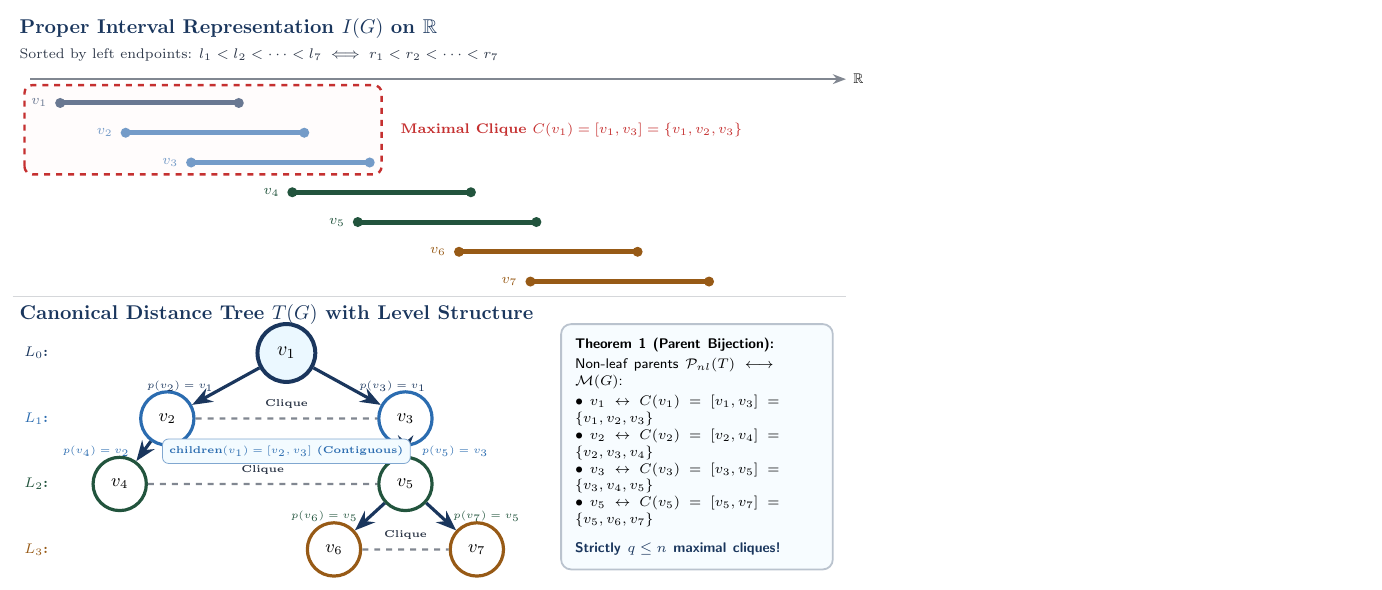
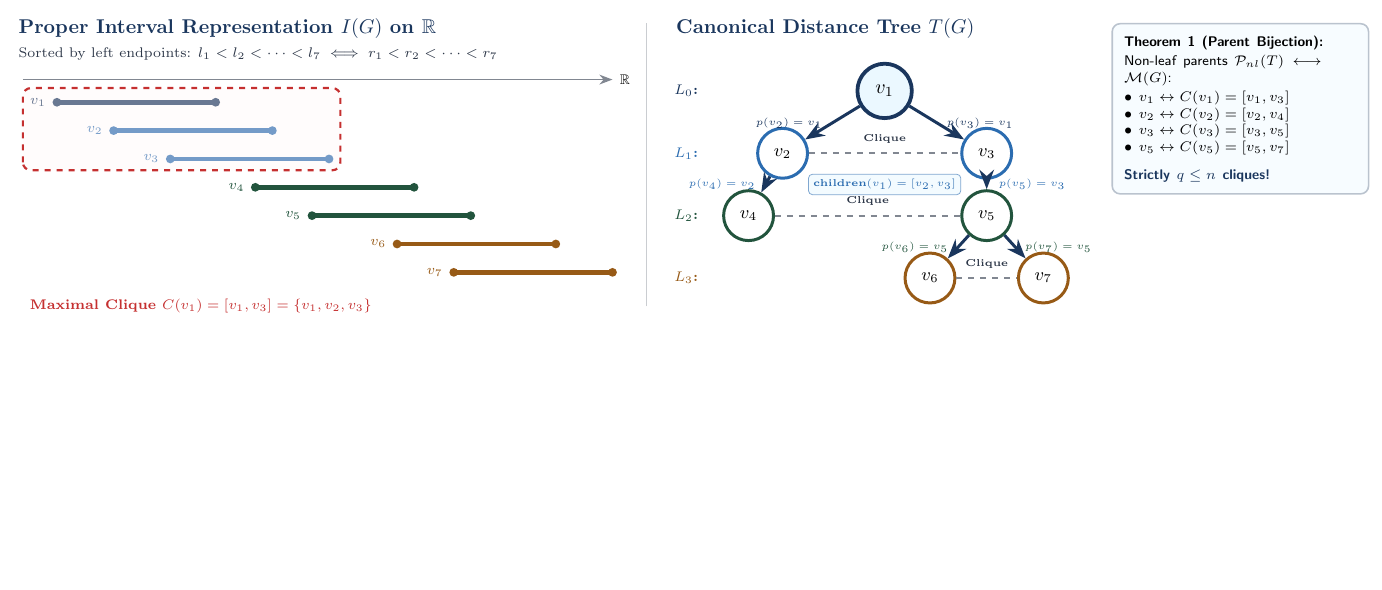
Before and after one commit to saravanarjun/BTP_Codes, a LaTeX figure (poster/figures/fig_distance_tree.tex): the whole page, the shorter picture padded with empty space. Compiled offline with pdfLaTeX.

Commit message:
Polish research poster: panoramic distance tree diagram, empirical 1M benchmark integration, and visual alignment

```diff
--- a/poster/figures/fig_distance_tree.tex
+++ b/poster/figures/fig_distance_tree.tex
@@ -1,7 +1,7 @@
 \documentclass[tikz,border=6pt]{standalone}
 \usepackage{tikz}
 \usepackage{amsmath,amssymb}
-\usetikzlibrary{arrows.meta,positioning,shapes.geometric,fit,backgrounds,calc,decorations.pathreplacing}
+\usetikzlibrary{arrows.meta,positioning,shapes.geometric,fit,backgrounds,calc}
 
 \definecolor{navy}{HTML}{1A365D}
 \definecolor{darkblue}{HTML}{0F294A}
@@ -17,124 +17,119 @@
 
 \begin{document}
 \begin{tikzpicture}[
-    scale=1.05,
+    scale=1.0,
     >=Stealth,
     font=\sffamily,
-    interval/.style={line width=2.5pt, line cap=round},
-    treeNode/.style={circle, draw=navy, fill=white, line width=1.6pt, minimum size=0.94cm, inner sep=0pt, font=\bfseries\small},
-    rootNode/.style={circle, draw=navy, fill=softblue, line width=2pt, minimum size=1.02cm, inner sep=0pt, font=\bfseries\normalsize},
-    treeEdge/.style={->, line width=1.6pt, draw=navy},
+    interval/.style={line width=2.4pt, line cap=round},
+    treeNode/.style={circle, draw=navy, fill=white, line width=1.5pt, minimum size=0.88cm, inner sep=0pt, font=\bfseries\small},
+    rootNode/.style={circle, draw=navy, fill=softblue, line width=1.9pt, minimum size=0.96cm, inner sep=0pt, font=\bfseries\normalsize},
+    treeEdge/.style={->, line width=1.5pt, draw=navy},
     graphEdge/.style={-, dashed, line width=1.1pt, draw=darkgray!60}
 ]
 
     % ========================================================
-    % TOP: PROPER INTERVAL REPRESENTATION
+    % LEFT PANEL: PROPER INTERVAL REPRESENTATION
     % ========================================================
-    \node[anchor=west, font=\bfseries\normalsize, text=navy] at (0.2, 4.35) {\textbf{Proper Interval Representation $I(G)$ on $\mathbb{R}$}};
-    \node[anchor=west, font=\scriptsize, text=darkgray] at (0.2, 3.9) {Sorted by left endpoints: $l_1 < l_2 < \dots < l_7 \iff r_1 < r_2 < \dots < r_7$};
+    \node[anchor=west, font=\bfseries\normalsize, text=navy] at (0.0, 4.3) {\textbf{Proper Interval Representation $I(G)$ on $\mathbb{R}$}};
+    \node[anchor=west, font=\scriptsize, text=darkgray] at (0.0, 3.85) {Sorted by left endpoints: $l_1 < l_2 < \dots < l_7 \iff r_1 < r_2 < \dots < r_7$};
 
     % Real Axis
-    \draw[->, line width=0.8pt, draw=darkgray!60] (0.5, 3.5) -- (14.2, 3.5) node[right, font=\scriptsize\bfseries] {$\mathbb{R}$};
+    \draw[->, line width=0.8pt, draw=darkgray!60] (0.2, 3.4) -- (10.6, 3.4) node[right, font=\scriptsize\bfseries] {$\mathbb{R}$};
 
     % Intervals: clearly separated with distinct colours and labels
-    % v1: [1.0, 4.0]
-    \node[left=3pt, font=\scriptsize\bfseries, text=navy] at (1.0, 3.1) {$v_1$};
-    \draw[interval, draw=navy] (1.0, 3.1) -- (4.0, 3.1);
-    \fill[navy] (1.0, 3.1) circle (2.4pt); \fill[navy] (4.0, 3.1) circle (2.4pt);
+    \node[left=2pt, font=\scriptsize\bfseries, text=navy] at (0.8, 3.0) {$v_1$};
+    \draw[interval, draw=navy] (0.8, 3.0) -- (3.6, 3.0);
+    \fill[navy] (0.8, 3.0) circle (2.2pt); \fill[navy] (3.6, 3.0) circle (2.2pt);
 
-    % v2: [2.1, 5.1]
-    \node[left=3pt, font=\scriptsize\bfseries, text=accentblue] at (2.1, 2.6) {$v_2$};
-    \draw[interval, draw=accentblue] (2.1, 2.6) -- (5.1, 2.6);
-    \fill[accentblue] (2.1, 2.6) circle (2.4pt); \fill[accentblue] (5.1, 2.6) circle (2.4pt);
+    \node[left=2pt, font=\scriptsize\bfseries, text=accentblue] at (1.8, 2.5) {$v_2$};
+    \draw[interval, draw=accentblue] (1.8, 2.5) -- (4.6, 2.5);
+    \fill[accentblue] (1.8, 2.5) circle (2.2pt); \fill[accentblue] (4.6, 2.5) circle (2.2pt);
 
-    % v3: [3.2, 6.2]
-    \node[left=3pt, font=\scriptsize\bfseries, text=accentblue] at (3.2, 2.1) {$v_3$};
-    \draw[interval, draw=accentblue] (3.2, 2.1) -- (6.2, 2.1);
-    \fill[accentblue] (3.2, 2.1) circle (2.4pt); \fill[accentblue] (6.2, 2.1) circle (2.4pt);
+    \node[left=2pt, font=\scriptsize\bfseries, text=accentblue] at (2.8, 2.0) {$v_3$};
+    \draw[interval, draw=accentblue] (2.8, 2.0) -- (5.6, 2.0);
+    \fill[accentblue] (2.8, 2.0) circle (2.2pt); \fill[accentblue] (5.6, 2.0) circle (2.2pt);
 
-    % v4: [4.9, 7.9]
-    \node[left=3pt, font=\scriptsize\bfseries, text=darkgreen] at (4.9, 1.6) {$v_4$};
-    \draw[interval, draw=darkgreen] (4.9, 1.6) -- (7.9, 1.6);
-    \fill[darkgreen] (4.9, 1.6) circle (2.4pt); \fill[darkgreen] (7.9, 1.6) circle (2.4pt);
+    \node[left=2pt, font=\scriptsize\bfseries, text=darkgreen] at (4.3, 1.5) {$v_4$};
+    \draw[interval, draw=darkgreen] (4.3, 1.5) -- (7.1, 1.5);
+    \fill[darkgreen] (4.3, 1.5) circle (2.2pt); \fill[darkgreen] (7.1, 1.5) circle (2.2pt);
 
-    % v5: [6.0, 9.0]
-    \node[left=3pt, font=\scriptsize\bfseries, text=darkgreen] at (6.0, 1.1) {$v_5$};
-    \draw[interval, draw=darkgreen] (6.0, 1.1) -- (9.0, 1.1);
-    \fill[darkgreen] (6.0, 1.1) circle (2.4pt); \fill[darkgreen] (9.0, 1.1) circle (2.4pt);
+    \node[left=2pt, font=\scriptsize\bfseries, text=darkgreen] at (5.3, 1.0) {$v_5$};
+    \draw[interval, draw=darkgreen] (5.3, 1.0) -- (8.1, 1.0);
+    \fill[darkgreen] (5.3, 1.0) circle (2.2pt); \fill[darkgreen] (8.1, 1.0) circle (2.2pt);
 
-    % v6: [7.7, 10.7]
-    \node[left=3pt, font=\scriptsize\bfseries, text=darkgold] at (7.7, 0.6) {$v_6$};
-    \draw[interval, draw=darkgold] (7.7, 0.6) -- (10.7, 0.6);
-    \fill[darkgold] (7.7, 0.6) circle (2.4pt); \fill[darkgold] (10.7, 0.6) circle (2.4pt);
+    \node[left=2pt, font=\scriptsize\bfseries, text=darkgold] at (6.8, 0.5) {$v_6$};
+    \draw[interval, draw=darkgold] (6.8, 0.5) -- (9.6, 0.5);
+    \fill[darkgold] (6.8, 0.5) circle (2.2pt); \fill[darkgold] (9.6, 0.5) circle (2.2pt);
 
-    % v7: [8.9, 11.9]
-    \node[left=3pt, font=\scriptsize\bfseries, text=darkgold] at (8.9, 0.1) {$v_7$};
-    \draw[interval, draw=darkgold] (8.9, 0.1) -- (11.9, 0.1);
-    \fill[darkgold] (8.9, 0.1) circle (2.4pt); \fill[darkgold] (11.9, 0.1) circle (2.4pt);
+    \node[left=2pt, font=\scriptsize\bfseries, text=darkgold] at (7.8, 0.0) {$v_7$};
+    \draw[interval, draw=darkgold] (7.8, 0.0) -- (10.6, 0.0);
+    \fill[darkgold] (7.8, 0.0) circle (2.2pt); \fill[darkgold] (10.6, 0.0) circle (2.2pt);
 
-    % Clean Highlight Box for Maximal Clique C(v1) = [v1, v3]
-    \draw[draw=darkred, fill=softred, fill opacity=0.35, dashed, line width=1.2pt, rounded corners=4pt]
-        (0.4, 1.9) rectangle (6.4, 3.4);
-    \node[anchor=west, text=darkred, font=\bfseries\scriptsize] at (6.6, 2.65) {Maximal Clique $C(v_1) = [v_1, v_3] = \{v_1, v_2, v_3\}$};
+    % Maximal Clique C(v1) = [v1, v3]
+    \draw[draw=darkred, fill=softred, fill opacity=0.35, dashed, line width=1.1pt, rounded corners=4pt]
+        (0.2, 1.8) rectangle (5.8, 3.25);
+    \node[anchor=north west, text=darkred, font=\bfseries\scriptsize] at (0.2, -0.35) {Maximal Clique $C(v_1) = [v_1, v_3] = \{v_1, v_2, v_3\}$};
 
-    % Separator Line
-    \draw[line width=0.6pt, draw=darkgray!20] (0.2, -0.15) -- (14.2, -0.15);
+    % Panel Divider
+    \draw[line width=0.8pt, draw=darkgray!25] (11.2, -0.6) -- (11.2, 4.4);
 
     % ========================================================
-    % BOTTOM: CANONICAL DISTANCE TREE T(G)
+    % MIDDLE PANEL: CANONICAL DISTANCE TREE T(G)
     % ========================================================
-    \node[anchor=west, font=\bfseries\normalsize, text=navy] at (0.2, -0.45) {\textbf{Canonical Distance Tree $T(G)$ with Level Structure}};
+    \node[anchor=west, font=\bfseries\normalsize, text=navy] at (11.6, 4.3) {\textbf{Canonical Distance Tree $T(G)$}};
 
-    % Level indicators on left
-    \node[font=\bfseries\scriptsize, text=navy] at (0.6, -1.1) {$L_0$:};
-    \node[font=\bfseries\scriptsize, text=accentblue] at (0.6, -2.2) {$L_1$:};
-    \node[font=\bfseries\scriptsize, text=darkgreen] at (0.6, -3.3) {$L_2$:};
-    \node[font=\bfseries\scriptsize, text=darkgold] at (0.6, -4.4) {$L_3$:};
+    % Level indicators
+    \node[font=\bfseries\scriptsize, text=navy] at (11.9, 3.2) {$L_0$:};
+    \node[font=\bfseries\scriptsize, text=accentblue] at (11.9, 2.1) {$L_1$:};
+    \node[font=\bfseries\scriptsize, text=darkgreen] at (11.9, 1.0) {$L_2$:};
+    \node[font=\bfseries\scriptsize, text=darkgold] at (11.9, -0.1) {$L_3$:};
 
-    % Tree Nodes (arranged cleanly without crossed edges)
-    \node[rootNode] (v1) at (4.8, -1.1) {$v_1$};
+    % Tree Nodes
+    \node[rootNode] (v1) at (15.4, 3.2) {$v_1$};
 
-    \node[treeNode, draw=accentblue] (v2) at (2.8, -2.2) {$v_2$};
-    \node[treeNode, draw=accentblue] (v3) at (6.8, -2.2) {$v_3$};
+    \node[treeNode, draw=accentblue] (v2) at (13.6, 2.1) {$v_2$};
+    \node[treeNode, draw=accentblue] (v3) at (17.2, 2.1) {$v_3$};
 
-    \node[treeNode, draw=darkgreen] (v4) at (2.0, -3.3) {$v_4$};
-    \node[treeNode, draw=darkgreen] (v5) at (6.8, -3.3) {$v_5$};
+    \node[treeNode, draw=darkgreen] (v4) at (13.0, 1.0) {$v_4$};
+    \node[treeNode, draw=darkgreen] (v5) at (17.2, 1.0) {$v_5$};
 
-    \node[treeNode, draw=darkgold] (v6) at (5.6, -4.4) {$v_6$};
-    \node[treeNode, draw=darkgold] (v7) at (8.0, -4.4) {$v_7$};
+    \node[treeNode, draw=darkgold] (v6) at (16.2, -0.1) {$v_6$};
+    \node[treeNode, draw=darkgold] (v7) at (18.2, -0.1) {$v_7$};
 
-    % Intra-level clique edges (Theorem 3.7 - Every level is a clique)
+    % Clique edges (dashed)
     \draw[graphEdge] (v2) -- (v3) node[midway, above=1pt, font=\tiny\bfseries, text=darkgray] {Clique};
     \draw[graphEdge] (v4) -- (v5) node[midway, above=1pt, font=\tiny\bfseries, text=darkgray] {Clique};
     \draw[graphEdge] (v6) -- (v7) node[midway, above=1pt, font=\tiny\bfseries, text=darkgray] {Clique};
 
-    % Tree Edges: Direct, clean, non-crossing
-    \draw[treeEdge] (v1) -- (v2) node[midway, left=2pt, font=\tiny\bfseries, text=navy] {$p(v_2)=v_1$};
-    \draw[treeEdge] (v1) -- (v3) node[midway, right=2pt, font=\tiny\bfseries, text=navy] {$p(v_3)=v_1$};
+    % Tree Edges
+    \draw[treeEdge] (v1) -- (v2) node[midway, left=1pt, font=\tiny\bfseries, text=navy] {$p(v_2)=v_1$};
+    \draw[treeEdge] (v1) -- (v3) node[midway, right=1pt, font=\tiny\bfseries, text=navy] {$p(v_3)=v_1$};
 
-    \draw[treeEdge] (v2) -- (v4) node[midway, left=3pt, font=\tiny\bfseries, text=accentblue] {$p(v_4)=v_2$};
-    \draw[treeEdge] (v3) -- (v5) node[midway, right=4pt, font=\tiny\bfseries, text=accentblue] {$p(v_5)=v_3$};
+    \draw[treeEdge] (v2) -- (v4) node[midway, left=1pt, font=\tiny\bfseries, text=accentblue] {$p(v_4)=v_2$};
+    \draw[treeEdge] (v3) -- (v5) node[midway, right=2pt, font=\tiny\bfseries, text=accentblue] {$p(v_5)=v_3$};
 
-    \draw[treeEdge] (v5) -- (v6) node[midway, left=2pt, font=\tiny\bfseries, text=darkgreen] {$p(v_6)=v_5$};
-    \draw[treeEdge] (v5) -- (v7) node[midway, right=2pt, font=\tiny\bfseries, text=darkgreen] {$p(v_7)=v_5$};
+    \draw[treeEdge] (v5) -- (v6) node[midway, left=1pt, font=\tiny\bfseries, text=darkgreen] {$p(v_6)=v_5$};
+    \draw[treeEdge] (v5) -- (v7) node[midway, right=1pt, font=\tiny\bfseries, text=darkgreen] {$p(v_7)=v_5$};
 
-    % Contiguous children annotation (placed cleanly in open center)
-    \node[draw=accentblue!60, fill=softblue!60, rounded corners=3pt, font=\tiny\bfseries, text=accentblue, inner sep=3.5pt]
-        at (4.8, -2.75) {$\text{children}(v_1) = [v_2, v_3]$ (Contiguous)};
+    % Contiguous children indicator
+    \node[draw=accentblue!60, fill=softblue!60, rounded corners=2pt, font=\tiny\bfseries, text=accentblue, inner sep=2.5pt]
+        at (15.4, 1.55) {$\text{children}(v_1)=[v_2, v_3]$};
 
-    % Theorem Bijection Summary Card on Right (generously padded, zero collision)
-    \node[draw=navy!30, fill=softblue!40, rounded corners=5pt, line width=0.9pt, anchor=north west, inner sep=7pt, text width=4.3cm]
-        at (9.4, -0.6) {
+    % ========================================================
+    % RIGHT PANEL: PARENT BIJECTION SUMMARY CARD
+    % ========================================================
+    \node[draw=navy!30, fill=softblue!40, rounded corners=4pt, line width=0.8pt, anchor=north west, inner sep=6pt, text width=4.1cm]
+        at (19.4, 4.4) {
         \textbf{\scriptsize Theorem 1 (Parent Bijection):}\\
         \vspace{1.5pt}
-        \fontsize{7.2}{8.5}\selectfont
+        \fontsize{7.0}{8.3}\selectfont
         Non-leaf parents $\mathcal{P}_{nl}(T) \longleftrightarrow \mathcal{M}(G)$:\\
         \vspace{1.5pt}
-        $\bullet$ $v_1 \leftrightarrow C(v_1) = [v_1, v_3] = \{v_1, v_2, v_3\}$\\
-        $\bullet$ $v_2 \leftrightarrow C(v_2) = [v_2, v_4] = \{v_2, v_3, v_4\}$\\
-        $\bullet$ $v_3 \leftrightarrow C(v_3) = [v_3, v_5] = \{v_3, v_4, v_5\}$\\
-        $\bullet$ $v_5 \leftrightarrow C(v_5) = [v_5, v_7] = \{v_5, v_6, v_7\}$\\[2.5pt]
-        \textbf{\color{navy}Strictly $q \le n$ maximal cliques!}
+        $\bullet$ $v_1 \leftrightarrow C(v_1) = [v_1, v_3]$\\
+        $\bullet$ $v_2 \leftrightarrow C(v_2) = [v_2, v_4]$\\
+        $\bullet$ $v_3 \leftrightarrow C(v_3) = [v_3, v_5]$\\
+        $\bullet$ $v_5 \leftrightarrow C(v_5) = [v_5, v_7]$\\[2pt]
+        \textbf{\color{navy}Strictly $q \le n$ cliques!}
     };
 
 \end{tikzpicture}
```
Also changed, not shown: poster/poster.tex (+34 -34 lines), poster/crop_col1.png, poster/crop_col2.png, poster/crop_col3.png, poster/crop_header.png, poster/figures/fig_distance_tree.pdf, poster/figures/plot_break_even.pdf, poster/figures/plot_break_even.png, poster/figures/plot_dynamic_speedup.pdf, poster/figures/plot_memory_comparison.pdf, poster/figures/plot_static_scalability.pdf, poster/figures/plot_static_scalability.png, poster/poster.pdf, 3 other files.
